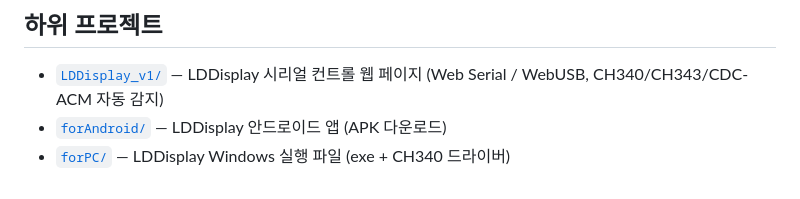
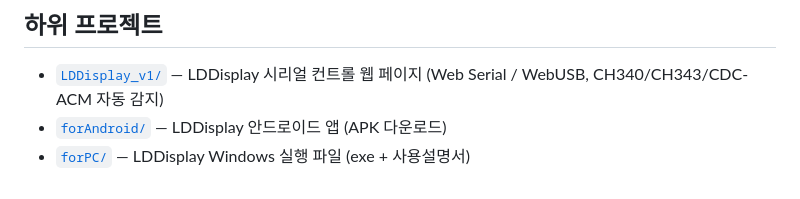
Before and after one commit to DainGisul/dain_dist, a Markdown page: README.md, the part around the change. GitHub-like rendering.

```diff
--- a/README.md
+++ b/README.md
@@ -6,4 +6,4 @@ Daingisul Distribution Repository — 정적 웹 배포용 저장소. GitHub Pag
 
 - [`LDDisplay_v1/`](LDDisplay_v1/) — LDDisplay 시리얼 컨트롤 웹 페이지 (Web Serial / WebUSB, CH340/CH343/CDC-ACM 자동 감지)
 - [`forAndroid/`](forAndroid/) — LDDisplay 안드로이드 앱 (APK 다운로드)
-- [`forPC/`](forPC/) — LDDisplay Windows 실행 파일 (exe + CH340 드라이버)
+- [`forPC/`](forPC/) — LDDisplay Windows 실행 파일 (exe + 사용설명서)
```
Also changed, not shown: forPC/README.md (+11 -10 lines), forPC/LDDisplayControl_exe_qr.png (added), 2 other files.
